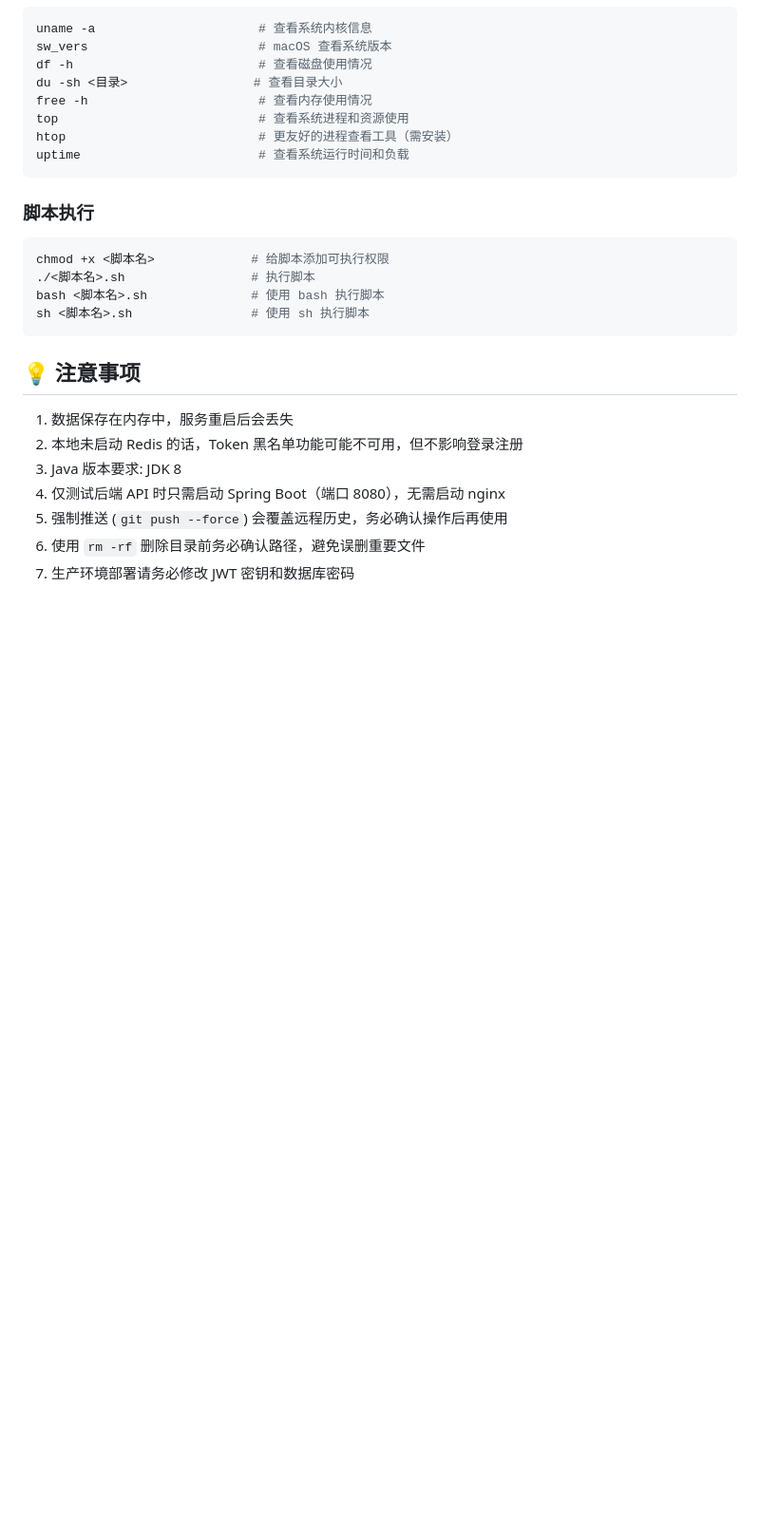
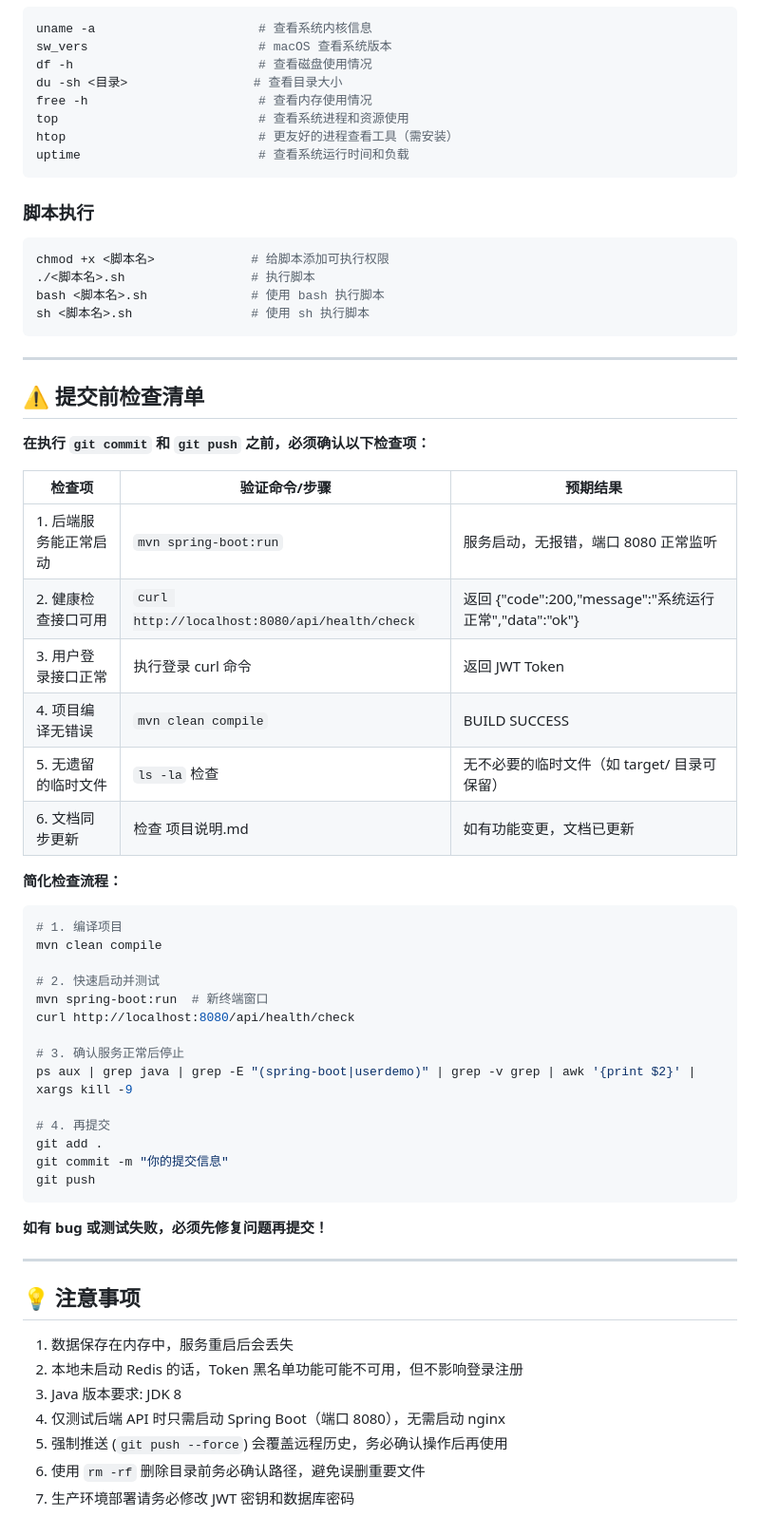
Before and after one commit to ztkyaojiayou/my-first-ai-project, a Markdown page: 项目说明.md, the part around one of its changes. Shown at 95% size. Rendered like a GitHub page; blank space fills up the shorter version.

````diff
--- a/项目说明.md
+++ b/项目说明.md
@@ -431,6 +615,43 @@ bash <脚本名>.sh              # 使用 bash 执行脚本
 sh <脚本名>.sh                # 使用 sh 执行脚本
 ```
 
+---
+
+## ⚠️ 提交前检查清单
+
+**在执行 `git commit` 和 `git push` 之前，必须确认以下检查项：**
+
+| 检查项 | 验证命令/步骤 | 预期结果 |
+|--------|----------------|----------|
+| 1. 后端服务能正常启动 | `mvn spring-boot:run` | 服务启动，无报错，端口 8080 正常监听 |
+| 2. 健康检查接口可用 | `curl http://localhost:8080/api/health/check` | 返回 {"code":200,"message":"系统运行正常","data":"ok"} |
+| 3. 用户登录接口正常 | 执行登录 curl 命令 | 返回 JWT Token |
+| 4. 项目编译无错误 | `mvn clean compile` | BUILD SUCCESS |
+| 5. 无遗留的临时文件 | `ls -la` 检查 | 无不必要的临时文件（如 target/ 目录可保留） |
+| 6. 文档同步更新 | 检查 项目说明.md | 如有功能变更，文档已更新 |
+
+**简化检查流程：**
+```bash
+# 1. 编译项目
+mvn clean compile
+
+# 2. 快速启动并测试
+mvn spring-boot:run  # 新终端窗口
+curl http://localhost:8080/api/health/check
+
+# 3. 确认服务正常后停止
+ps aux | grep java | grep -E "(spring-boot|userdemo)" | grep -v grep | awk '{print $2}' | xargs kill -9
+
+# 4. 再提交
+git add .
+git commit -m "你的提交信息"
+git push
+```
+
+**如有 bug 或测试失败，必须先修复问题再提交！**
+
+---
+
 ## 💡 注意事项
 
 1. 数据保存在内存中，服务重启后会丢失
````
Also changed, not shown: other parts of 项目说明.md (+185 -1 lines).
